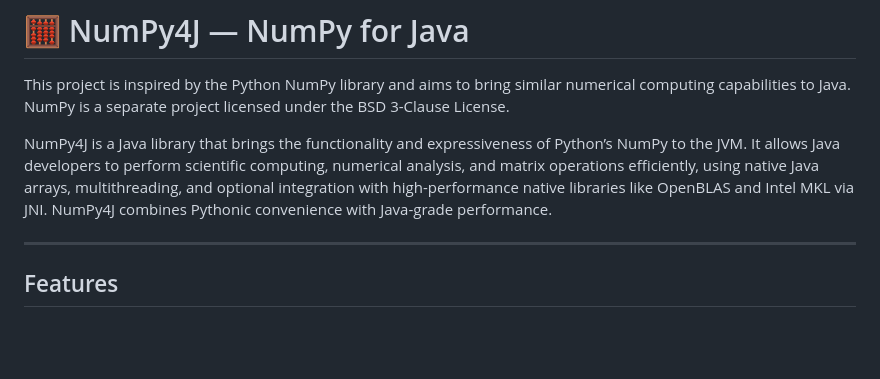
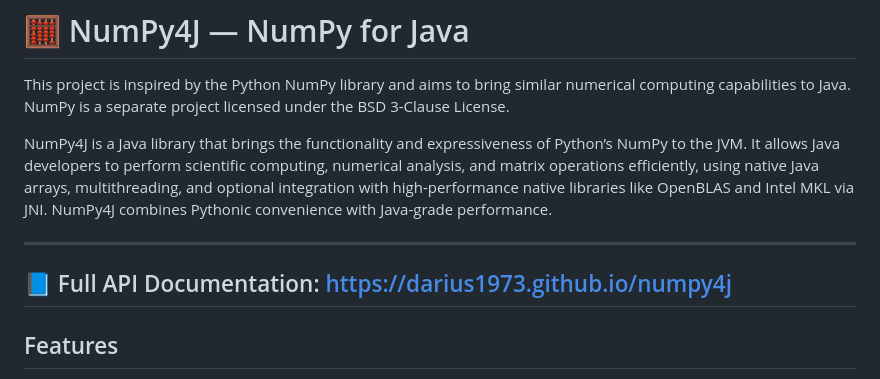
Before and after one commit to darius1973/numpy4j, a Markdown page: README.md, the part around the change. GitHub-like rendering; blank space fills up the shorter version.

Commit message:
update README with the documentation

```diff
--- a/README.md
+++ b/README.md
@@ -9,6 +9,8 @@ and optional integration with high-performance native libraries like OpenBLAS an
 NumPy4J combines Pythonic convenience with Java-grade performance.
 
 ---
+
+## 📘 Full API Documentation: https://darius1973.github.io/numpy4j
 
 ## Features
 
```
